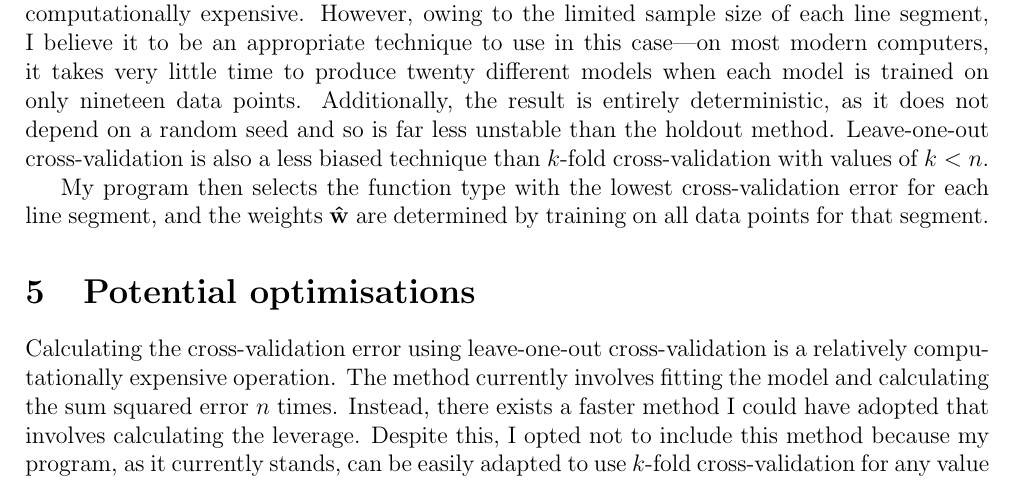
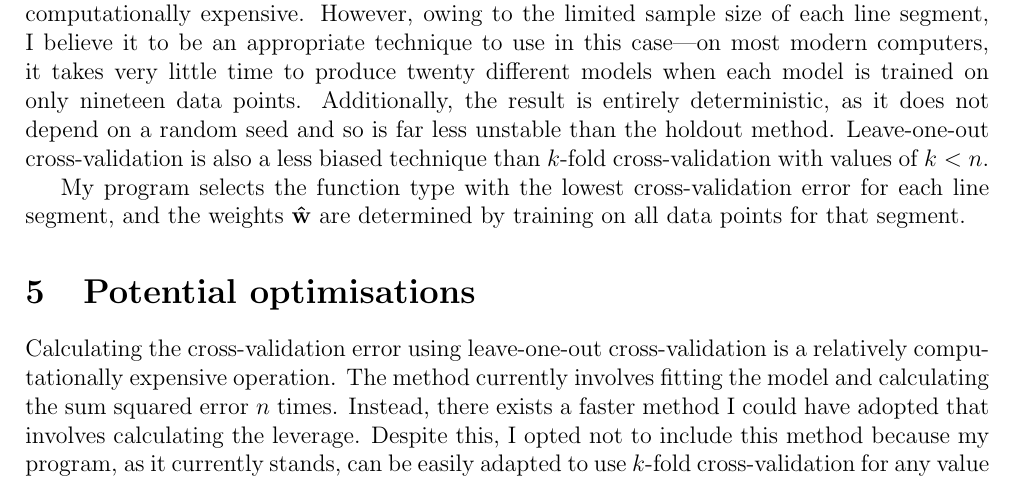
Before and after one commit to georgeherbert/an-unknown-signal, a LaTeX document (report/report.tex): part of page 4 of 5, cut so that both start at the same text. Compiled offline with pdfLaTeX.

Commit message:
Removed an unnecessary word

```diff
--- a/report/report.tex
+++ b/report/report.tex
@@ -245,7 +245,7 @@ on a random seed and so is far less unstable than the holdout method.
 Leave-one-out cross-validation is also a less biased technique
 than $k$-fold cross-validation with values of $k < n$.
 
-My program then selects the function type with the lowest
+My program selects the function type with the lowest
 cross-validation error for each line segment,
 and the weights $\vb{\hat{w}}$ are determined by training on all
 data points for that segment.
```
Also changed, not shown: report/report.pdf.
